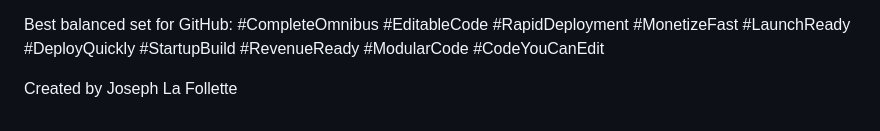
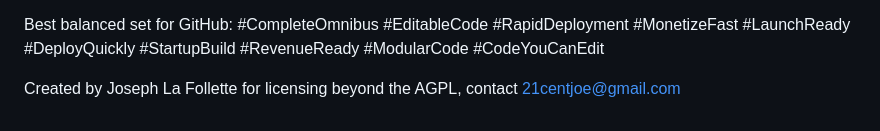
Before and after one commit to 21centjoe/FALCO-CARD-MARKETPLACE-OMNIBUS, a Markdown page: readme.md, the part around the change. Drawn GitHub-style.

Commit message:
Include licensing contact in README
Added licensing information for contact.

```diff
--- a/readme.md
+++ b/readme.md
@@ -72,3 +72,4 @@ Best balanced set for GitHub: #CompleteOmnibus #EditableCode #RapidDeployment #M
 
 
 Created by Joseph La Follette
+for licensing beyond the AGPL, contact 21centjoe@gmail.com
```
